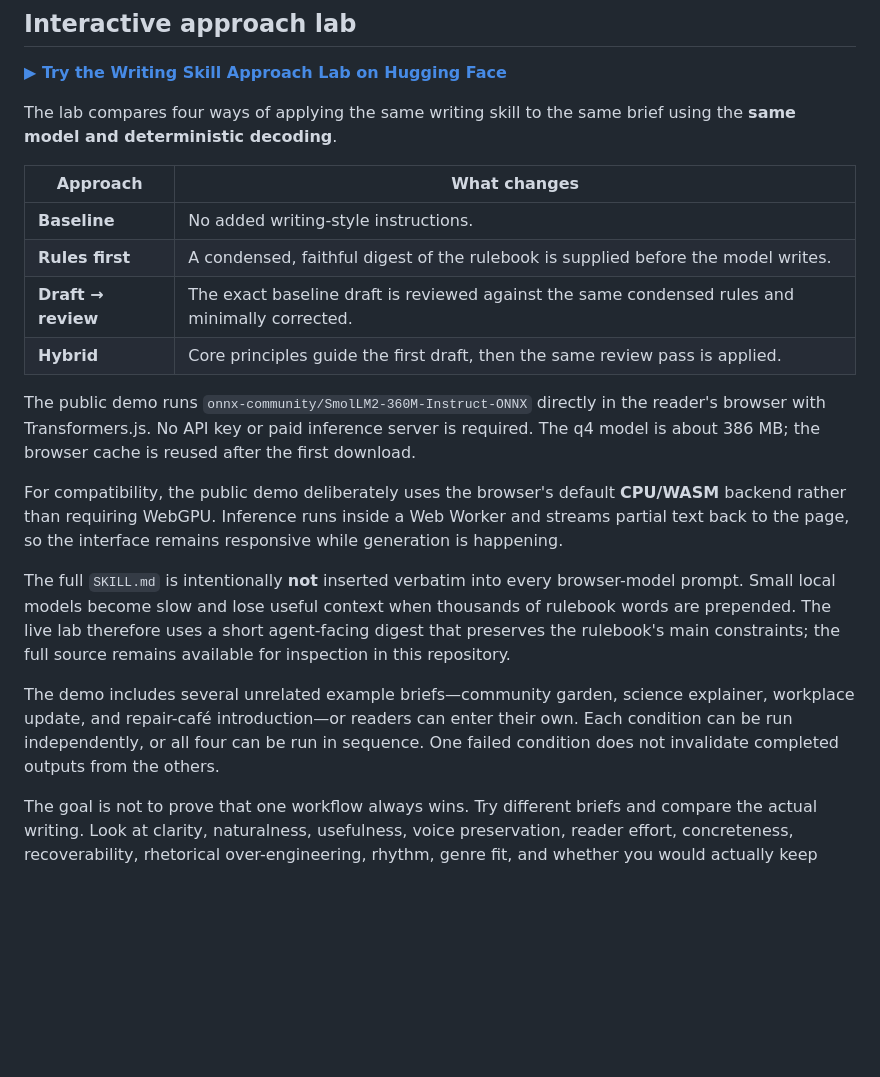
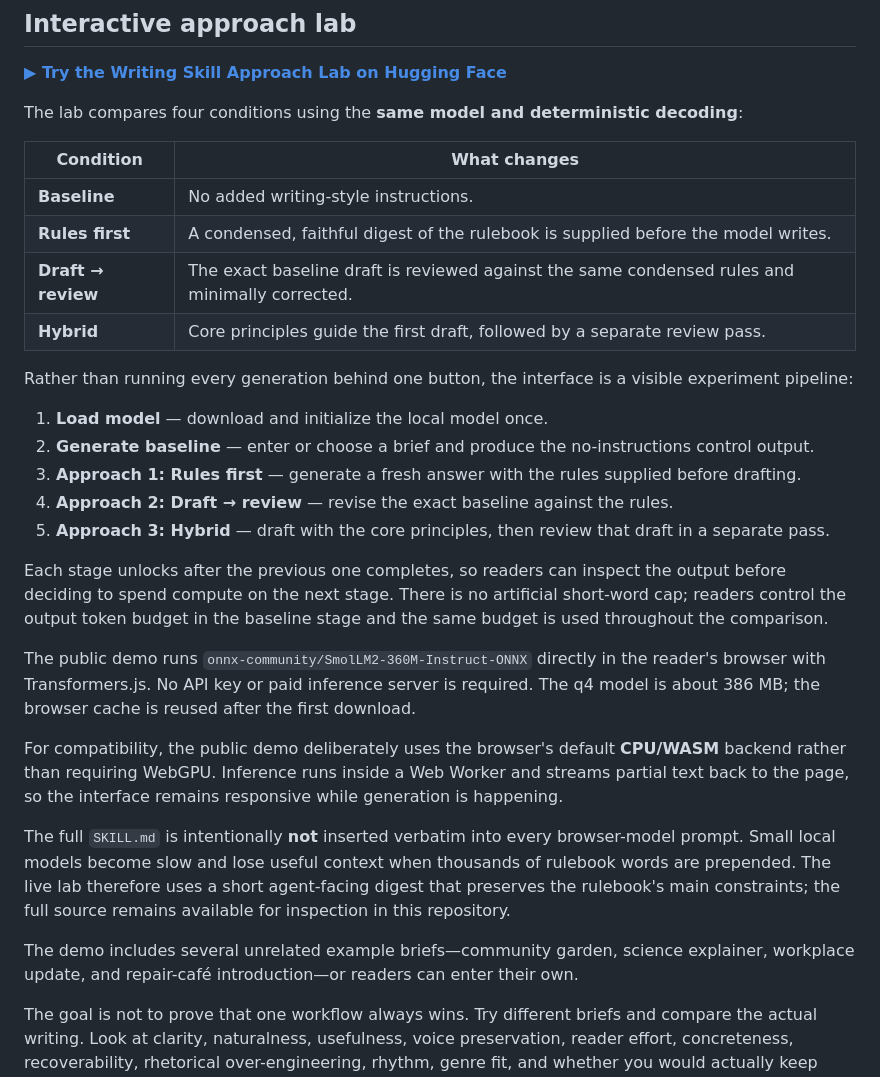
Before and after one commit to in-c0/writing-skill, a Markdown page: README.md, the part around the change. GitHub-like rendering; blank space fills up the shorter version.

Commit message:
Document staged interactive lab flow

```diff
--- a/README.md
+++ b/README.md
@@ -29,14 +29,24 @@ The skill is especially useful for:
 
 **[▶ Try the Writing Skill Approach Lab on Hugging Face](https://huggingface.co/spaces/wldud5192/writing-skill-approach-lab)**
 
-The lab compares four ways of applying the same writing skill to the same brief using the **same model and deterministic decoding**.
+The lab compares four conditions using the **same model and deterministic decoding**:
 
-| Approach | What changes |
+| Condition | What changes |
 | --- | --- |
 | **Baseline** | No added writing-style instructions. |
 | **Rules first** | A condensed, faithful digest of the rulebook is supplied before the model writes. |
 | **Draft → review** | The exact baseline draft is reviewed against the same condensed rules and minimally corrected. |
-| **Hybrid** | Core principles guide the first draft, then the same review pass is applied. |
+| **Hybrid** | Core principles guide the first draft, followed by a separate review pass. |
+
+Rather than running every generation behind one button, the interface is a visible experiment pipeline:
+
+1. **Load model** — download and initialize the local model once.
+2. **Generate baseline** — enter or choose a brief and produce the no-instructions control output.
+3. **Approach 1: Rules first** — generate a fresh answer with the rules supplied before drafting.
+4. **Approach 2: Draft → review** — revise the exact baseline against the rules.
+5. **Approach 3: Hybrid** — draft with the core principles, then review that draft in a separate pass.
+
+Each stage unlocks after the previous one completes, so readers can inspect the output before deciding to spend compute on the next stage. There is no artificial short-word cap; readers control the output token budget in the baseline stage and the same budget is used throughout the comparison.
 
 The public demo runs `onnx-community/SmolLM2-360M-Instruct-ONNX` directly in the reader's browser with Transformers.js. No API key or paid inference server is required. The q4 model is about 386 MB; the browser cache is reused after the first download.
 
@@ -44,7 +54,7 @@ For compatibility, the public demo deliberately uses the browser's default **CPU
 
 The full `SKILL.md` is intentionally **not** inserted verbatim into every browser-model prompt. Small local models become slow and lose useful context when thousands of rulebook words are prepended. The live lab therefore uses a short agent-facing digest that preserves the rulebook's main constraints; the full source remains available for inspection in this repository.
 
-The demo includes several unrelated example briefs—community garden, science explainer, workplace update, and repair-café introduction—or readers can enter their own. Each condition can be run independently, or all four can be run in sequence. One failed condition does not invalidate completed outputs from the others.
+The demo includes several unrelated example briefs—community garden, science explainer, workplace update, and repair-café introduction—or readers can enter their own.
 
 The goal is not to prove that one workflow always wins. Try different briefs and compare the actual writing. Look at clarity, naturalness, usefulness, voice preservation, reader effort, concreteness, recoverability, rhetorical over-engineering, rhythm, genre fit, and whether you would actually keep reading.
 
```
